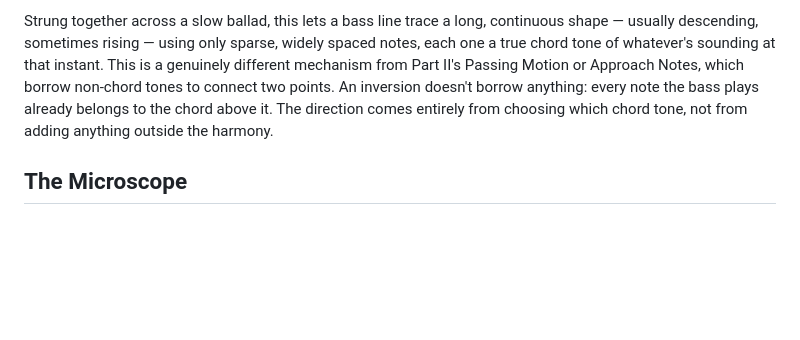
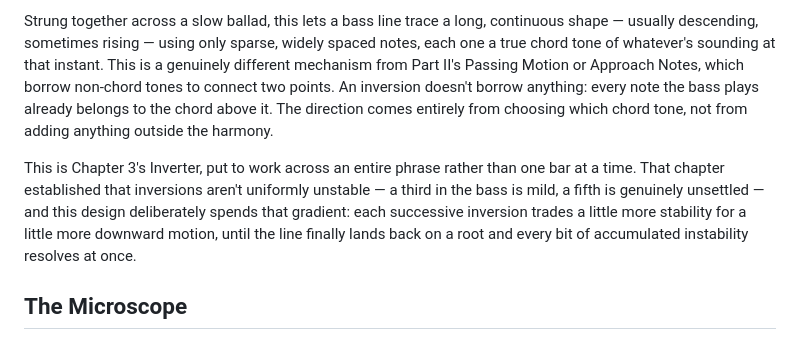
Before and after one commit to alessandrobessi/thinking-in-groove, a Markdown page: book/part-4-integration/ballad-and-inversion-study.md, the part around the change. Rendered like a GitHub page; blank space fills up the shorter version.

Commit message:
Deepen Ch.39 Ballad and Inversion Study: close the loop with Ch.3's instability gradient
Names this chapter as Ch.3's Inverter deployed across a whole phrase,
deliberately spending the instability gradient Ch.3 established
(mild first inversion vs. unsettled second inversion) for direction.

```diff
--- a/book/part-4-integration/ballad-and-inversion-study.md
+++ b/book/part-4-integration/ballad-and-inversion-study.md
@@ -11,6 +11,8 @@ Can a bass line move continuously downward across several bars while playing not
 A **Ballad and Inversion Study** applies a device the rest of this book has mostly set aside: the same chord can put a different one of its own chord tones in the bass, and that choice alone — its inversion — can create direction. Cmaj7's root is C, but its seventh, B, is just as legitimate a bass note under the identical chord. Restate Cmaj7 with B in the bass instead of C, and the bass has moved a half step down without the harmony changing at all, using nothing but a different, still entirely correct, voicing of the same chord.
 
 Strung together across a slow ballad, this lets a bass line trace a long, continuous shape — usually descending, sometimes rising — using only sparse, widely spaced notes, each one a true chord tone of whatever's sounding at that instant. This is a genuinely different mechanism from Part II's Passing Motion or Approach Notes, which borrow non-chord tones to connect two points. An inversion doesn't borrow anything: every note the bass plays already belongs to the chord above it. The direction comes entirely from choosing which chord tone, not from adding anything outside the harmony.
+
+This is Chapter 3's Inverter, put to work across an entire phrase rather than one bar at a time. That chapter established that inversions aren't uniformly unstable — a third in the bass is mild, a fifth is genuinely unsettled — and this design deliberately spends that gradient: each successive inversion trades a little more stability for a little more downward motion, until the line finally lands back on a root and every bit of accumulated instability resolves at once.
 
 ## The Microscope
 
```
